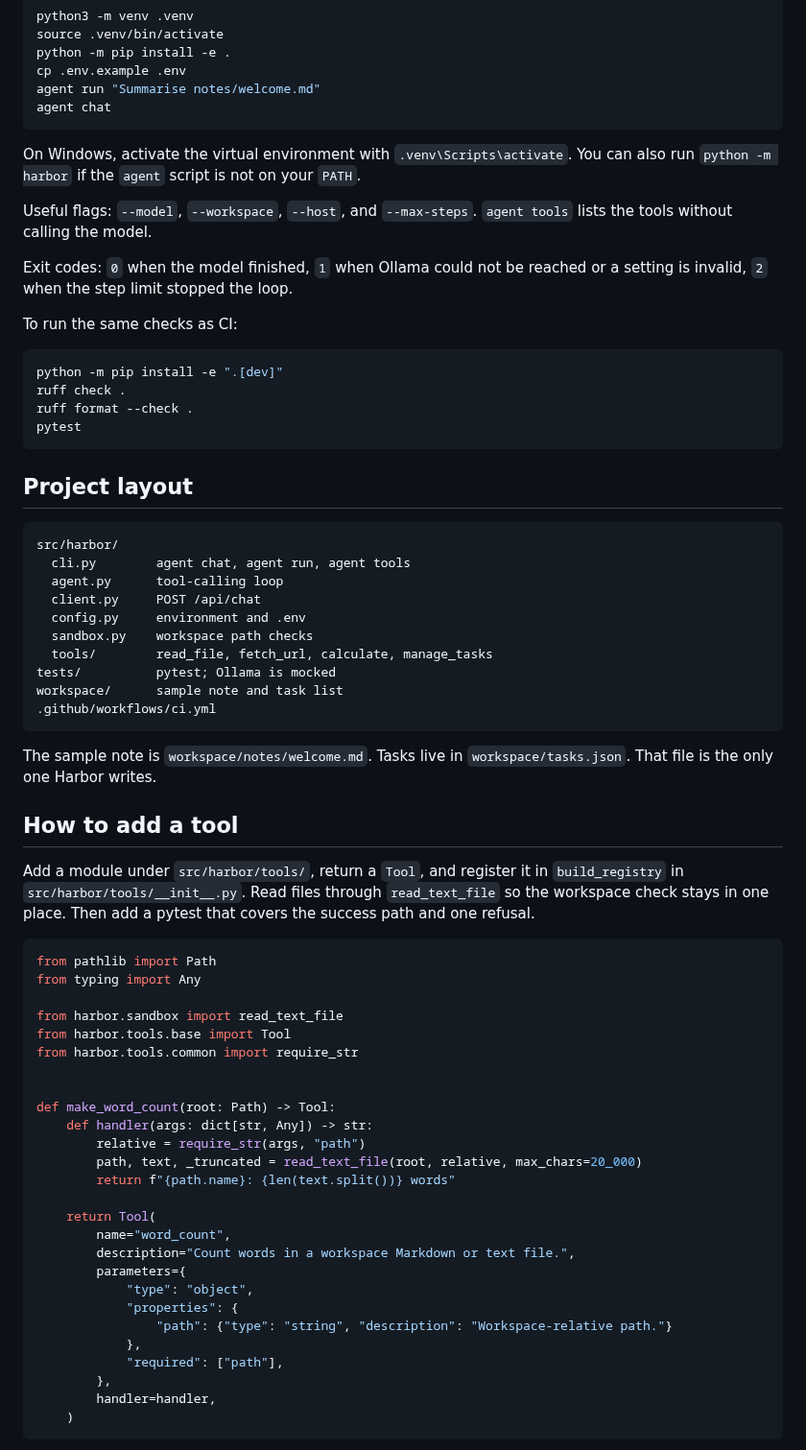
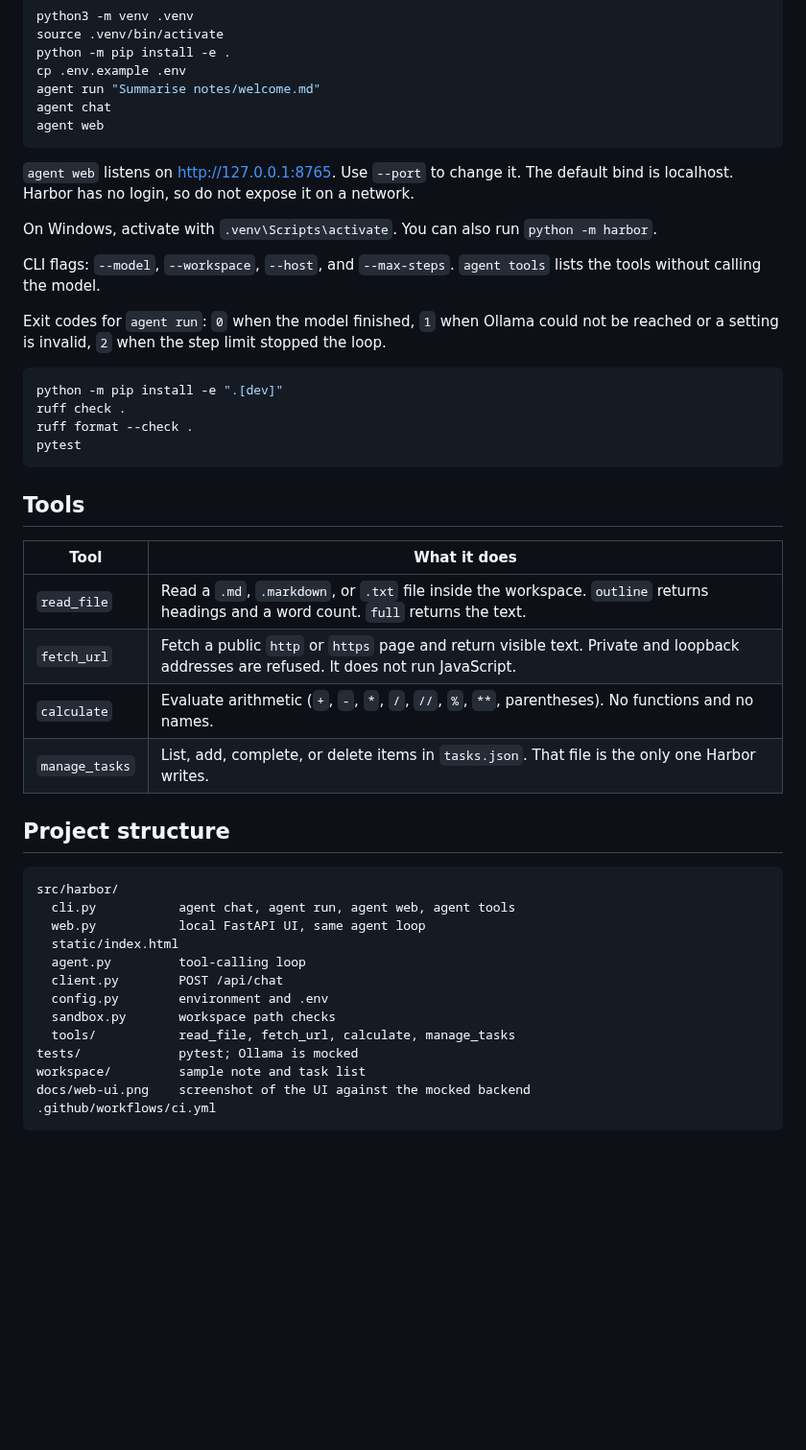
Before and after one commit to souzawellington/harbor-local-agent, a Markdown page: README.md, the part around one of its changes. Shown at 96% size. GitHub-like rendering; blank space fills up the shorter version.

````diff
--- a/README.md
+++ b/README.md
@@ -91,15 +65,16 @@ python -m pip install -e .
 cp .env.example .env
 agent run "Summarise notes/welcome.md"
 agent chat
+agent web
 ```
 
-On Windows, activate the virtual environment with `.venv\Scripts\activate`. You can also run `python -m harbor` if the `agent` script is not on your `PATH`.
+`agent web` listens on [http://127.0.0.1:8765](http://127.0.0.1:8765). Use `--port` to change it. The default bind is localhost. Harbor has no login, so do not expose it on a network.
 
-Useful flags: `--model`, `--workspace`, `--host`, and `--max-steps`. `agent tools` lists the tools without calling the model.
+On Windows, activate with `.venv\Scripts\activate`. You can also run `python -m harbor`.
 
-Exit codes: `0` when the model finished, `1` when Ollama could not be reached or a setting is invalid, `2` when the step limit stopped the loop.
+CLI flags: `--model`, `--workspace`, `--host`, and `--max-steps`. `agent tools` lists the tools without calling the model.
 
-To run the same checks as CI:
+Exit codes for `agent run`: `0` when the model finished, `1` when Ollama could not be reached or a setting is invalid, `2` when the step limit stopped the loop.
 
 ```bash
 python -m pip install -e ".[dev]"
@@ -108,53 +83,30 @@ ruff format --check .
 pytest
 ```
 
-## Project layout
+## Tools
+
+| Tool | What it does |
+| --- | --- |
+| `read_file` | Read a `.md`, `.markdown`, or `.txt` file inside the workspace. `outline` returns headings and a word count. `full` returns the text. |
+| `fetch_url` | Fetch a public `http` or `https` page and return visible text. Private and loopback addresses are refused. It does not run JavaScript. |
+| `calculate` | Evaluate arithmetic (`+`, `-`, `*`, `/`, `//`, `%`, `**`, parentheses). No functions and no names. |
+| `manage_tasks` | List, add, complete, or delete items in `tasks.json`. That file is the only one Harbor writes. |
+
+## Project structure
 
 ```text
 src/harbor/
-  cli.py        agent chat, agent run, agent tools
-  agent.py      tool-calling loop
-  client.py     POST /api/chat
-  config.py     environment and .env
-  sandbox.py    workspace path checks
-  tools/        read_file, fetch_url, calculate, manage_tasks
-tests/          pytest; Ollama is mocked
-workspace/      sample note and task list
+  cli.py           agent chat, agent run, agent web, agent tools
+  web.py           local FastAPI UI, same agent loop
+  static/index.html
+  agent.py         tool-calling loop
+  client.py        POST /api/chat
+  config.py        environment and .env
+  sandbox.py       workspace path checks
+  tools/           read_file, fetch_url, calculate, manage_tasks
+tests/             pytest; Ollama is mocked
+workspace/         sample note and task list
+docs/web-ui.png    screenshot of the UI against the mocked backend
 .github/workflows/ci.yml
 ```
 
-The sample note is `workspace/notes/welcome.md`. Tasks live in `workspace/tasks.json`. That file is the only one Harbor writes.
-
-## How to add a tool
-
-Add a module under `src/harbor/tools/`, return a `Tool`, and register it in `build_registry` in `src/harbor/tools/__init__.py`. Read files through `read_text_file` so the workspace check stays in one place. Then add a pytest that covers the success path and one refusal.
-
-```python
-from pathlib import Path
-from typing import Any
-
-from harbor.sandbox import read_text_file
-from harbor.tools.base import Tool
-from harbor.tools.common import require_str
-
-
-def make_word_count(root: Path) -> Tool:
-    def handler(args: dict[str, Any]) -> str:
-        relative = require_str(args, "path")
-        path, text, _truncated = read_text_file(root, relative, max_chars=20_000)
-        return f"{path.name}: {len(text.split())} words"
-
-    return Tool(
-        name="word_count",
-        description="Count words in a workspace Markdown or text file.",
-        parameters={
-            "type": "object",
-            "properties": {
-                "path": {"type": "string", "description": "Workspace-relative path."}
-            },
-            "required": ["path"],
-        },
-        handler=handler,
-    )
-```
-
````
Also changed, not shown: other parts of README.md (+24 -74 lines), docs/web-ui.png (added), 6 other files.
